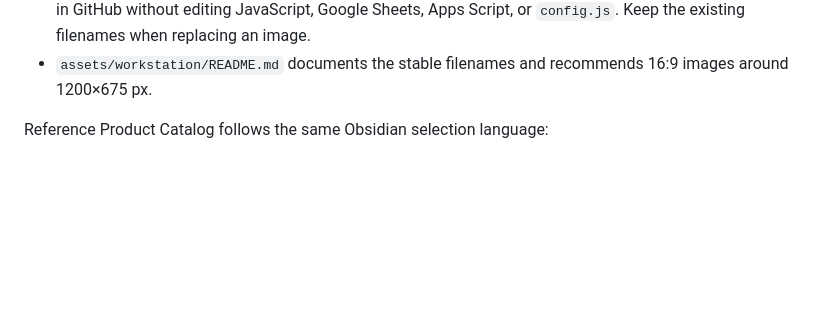
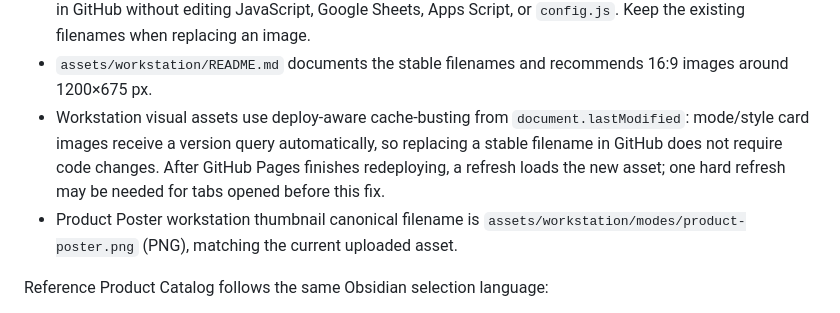
Before and after one commit to andyandriadoria/prompt-generator, a Markdown page: CURRENT_STATE.md, the part around the change. Drawn GitHub-style; blank space fills up the shorter version.

Commit message:
Document Workstation asset cache busting

```diff
--- a/CURRENT_STATE.md
+++ b/CURRENT_STATE.md
@@ -457,6 +457,8 @@ Implementation:
 - Workstation presentation imagery is isolated from Setting data under `assets/workstation/`. Prompt Mode thumbnails live in `assets/workstation/modes/`; Style DNA thumbnails live in `assets/workstation/styles/`.
 - Workstation CSS references only these dedicated visual asset paths, so UI imagery can be replaced directly in GitHub without editing JavaScript, Google Sheets, Apps Script, or `config.js`. Keep the existing filenames when replacing an image.
 - `assets/workstation/README.md` documents the stable filenames and recommends 16:9 images around 1200×675 px.
+- Workstation visual assets use deploy-aware cache-busting from `document.lastModified`: mode/style card images receive a version query automatically, so replacing a stable filename in GitHub does not require code changes. After GitHub Pages finishes redeploying, a refresh loads the new asset; one hard refresh may be needed for tabs opened before this fix.
+- Product Poster workstation thumbnail canonical filename is `assets/workstation/modes/product-poster.png` (PNG), matching the current uploaded asset.
 
 Reference Product Catalog follows the same Obsidian selection language:
 - amber = active / selected state;
```
